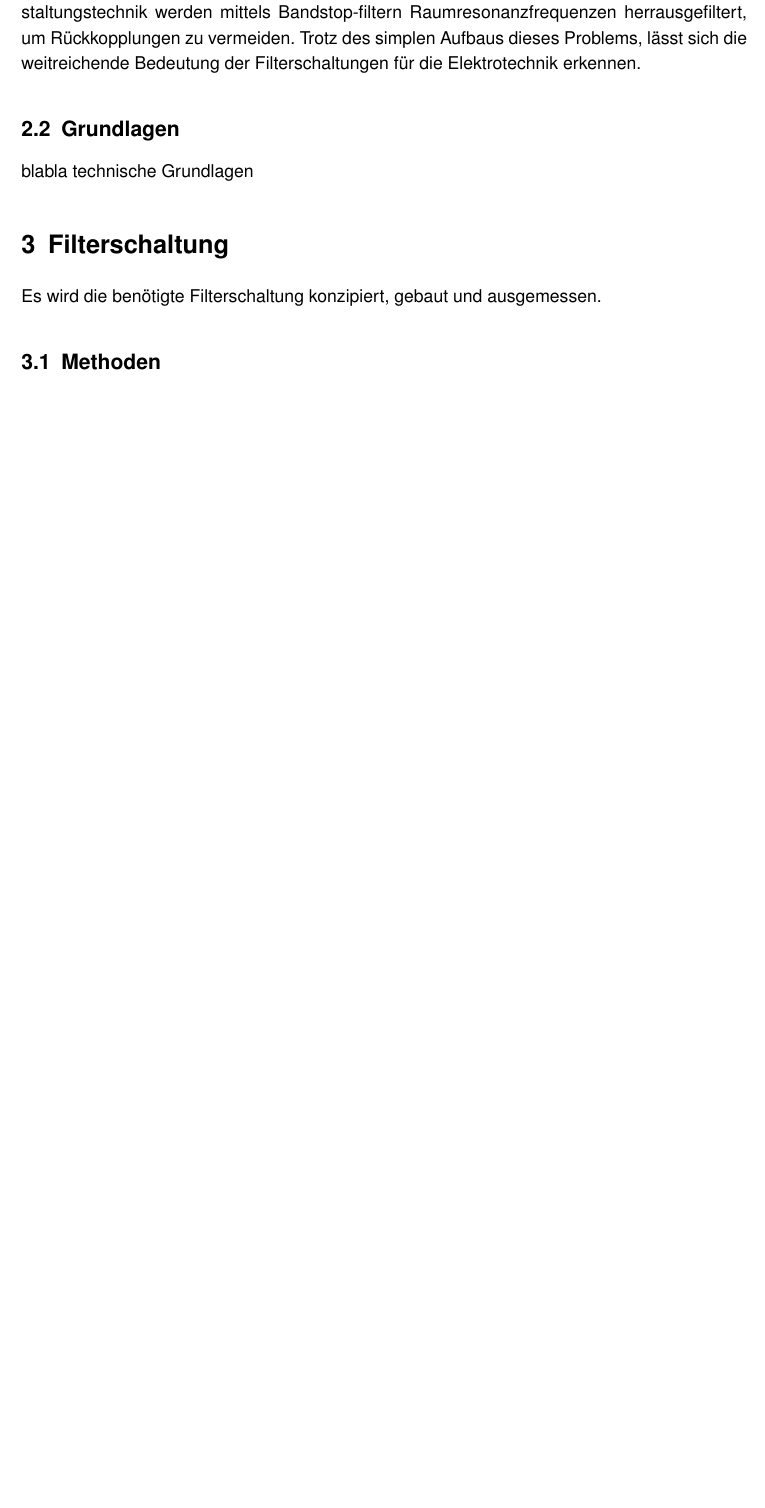
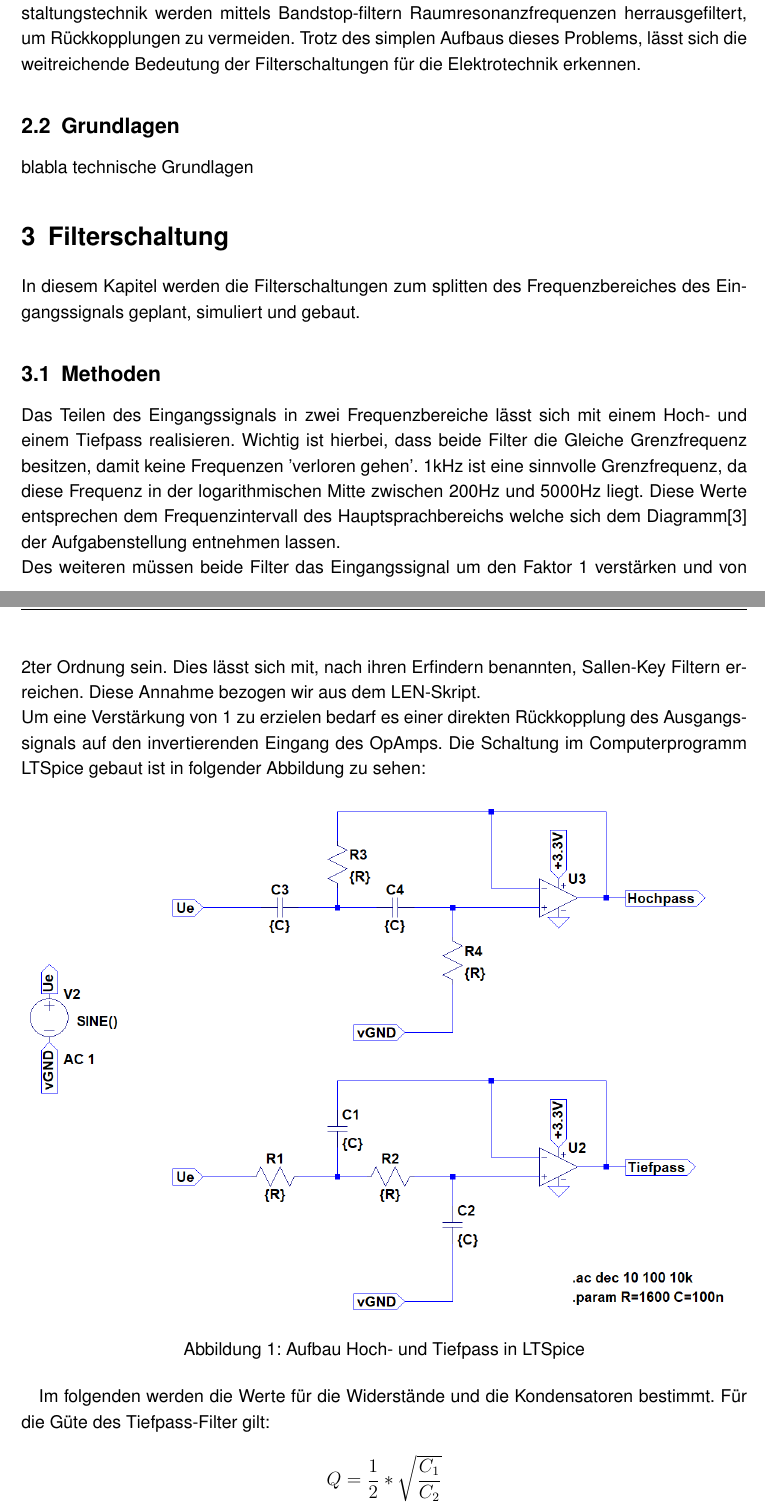
Before and after one commit to fabian-moritz/LEN_Workshop_B, a LaTeX document (LEN-workshop-B.tex, which reads Filterschaltung.tex): part of page 4 of 6 before the commit and two parts of pages 4 and 5 of 7 after it, the two joined at a grey line, cut so that both start at the same text, the shorter picture padded with empty space. Compiled offline with pdfLaTeX.

Commit message:
an Methoden subsection der Aufgabe Filterschaltung weitergearbeitet

```diff
--- a/Filterschaltung.tex
+++ b/Filterschaltung.tex
@@ -1,4 +1,19 @@
 \section{Filterschaltung}
-Es wird die benötigte Filterschaltung konzipiert, gebaut und ausgemessen.
+In diesem Kapitel werden die Filterschaltungen zum splitten des Frequenzbereiches des Eingangssignals geplant, simuliert und gebaut.
 
 \subsection{Methoden}
+Das Teilen des Eingangssignals in zwei Frequenzbereiche lässt sich mit einem Hoch- und einem Tiefpass realisieren. Wichtig ist hierbei, dass beide Filter die Gleiche Grenzfrequenz besitzen, damit keine Frequenzen 'verloren gehen'. 1kHz ist eine sinnvolle Grenzfrequenz, da diese Frequenz in der logarithmischen Mitte zwischen 200Hz und 5000Hz liegt. Diese Werte entsprechen dem Frequenzintervall des Hauptsprachbereichs welche sich dem Diagramm\cite{Hoerbereichdiagramm} der Aufgabenstellung entnehmen lassen. \\
+Des weiteren müssen beide Filter das Eingangssignal um den Faktor 1 verstärken und von 2ter Ordnung sein. Dies lässt sich mit, nach ihren Erfindern benannten, Sallen-Key Filtern erreichen.
+Diese Annahme bezogen wir aus dem LEN-Skript.\\
+Um eine Verstärkung von 1 zu erzielen bedarf es einer direkten Rückkopplung des Ausgangssignals auf den invertierenden Eingang des OpAmps. Die Schaltung im Computerprogramm LTSpice gebaut ist in folgender Abbildung zu sehen:
+
+\begin{figure}[h]
+	\centering
+	\includegraphics[width=1\textwidth]{pics/SpiceSchaltungFilter.PNG}
+	\caption{Aufbau Hoch- und Tiefpass in LTSpice}
+\end{figure}
+
+Im folgenden werden die Werte für die Widerstände und die Kondensatoren bestimmt.
+Für die Güte des Tiefpass-Filter gilt:
+
+$$ Q = \frac{1}{2}*\sqrt{\frac{C_{1}}{C_{2}}} $$
--- a/LEN-workshop-B.tex
+++ b/LEN-workshop-B.tex
@@ -22,6 +22,9 @@
 \teilnehmer{Lukas}{Ringle}{2258752}{uutpe}{uutpe@student.kit.edu}
 \teilnehmer{Henning}{Heeb}{2294399}{uckgt}{uckgt@student.kit.edu}
 \teilnehmer{Fabian}{Moritz}{2314434}{ufjkg}{ufjkg@student.kit.edu}
+
+\usepackage{graphicx}
+\usepackage{siunitx}
 
 \begin{document}
 
```
Also changed, not shown: quellen.tex (+3 -0 lines), Filterschaltung.tex (14 more changed lines).
